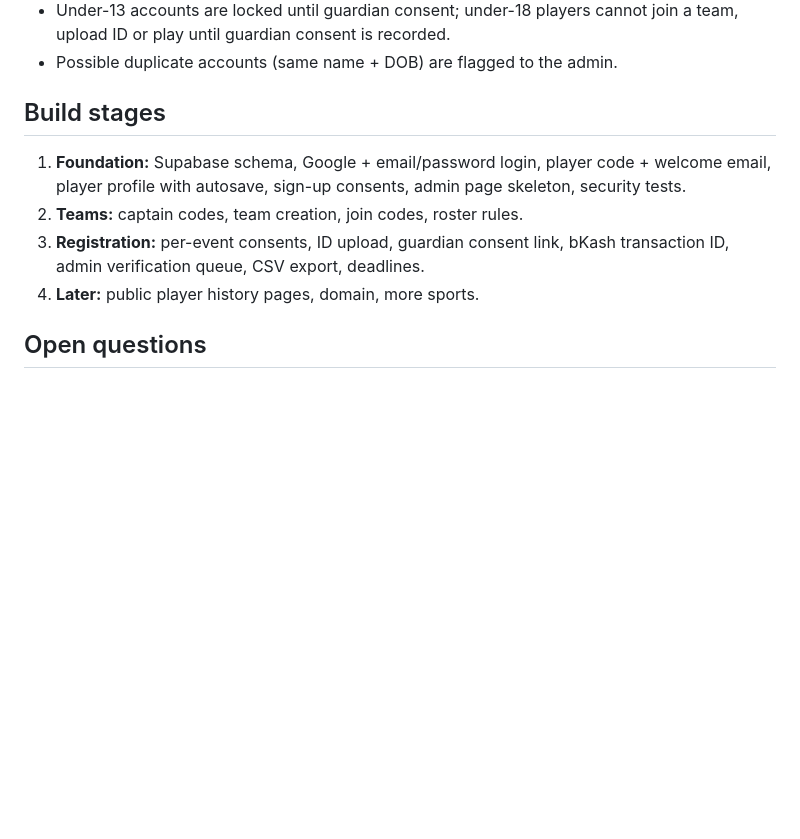
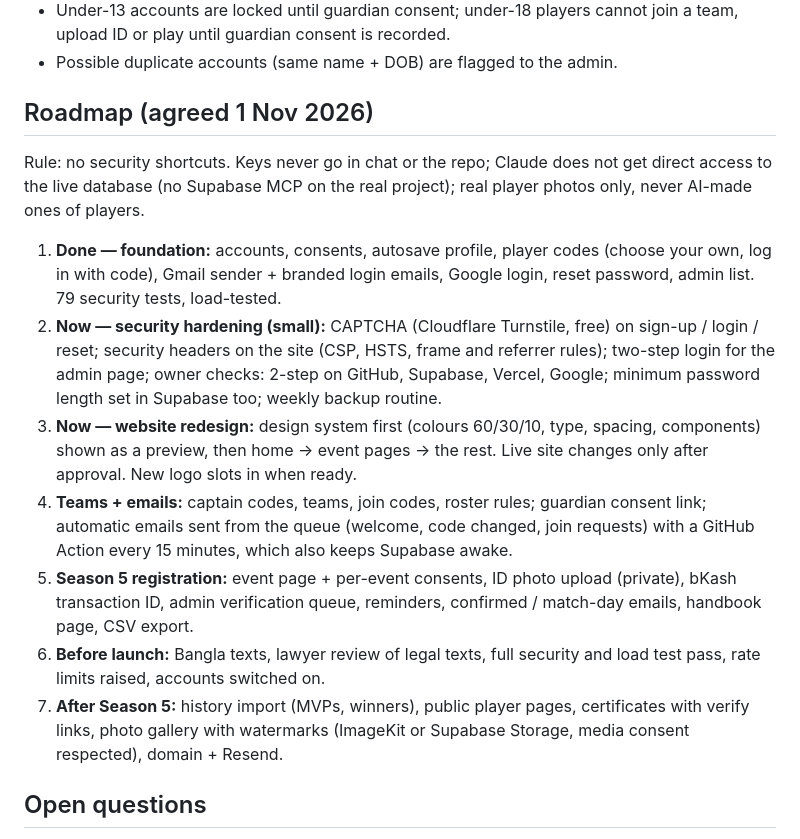
Before and after one commit to ObsidianCup/obsidian-cup, a Markdown page: docs/PLAYER-ACCOUNTS-PLAN.md, the part around the change. Drawn GitHub-style; blank space fills up the shorter version.

Commit message:
Roadmap agreed: hardening, redesign, teams, registration, launch
Co-Authored-By: Claude Opus 5.5 <noreply@anthropic.com>
Claude-Session: https://claude.ai/code/session_01AcP3HnDn4nNY2nec4U8xf4

```diff
--- a/docs/PLAYER-ACCOUNTS-PLAN.md
+++ b/docs/PLAYER-ACCOUNTS-PLAN.md
@@ -107,14 +107,35 @@ Supabase account must be owned by obsidiancup.official@gmail.com.
 - Under-13 accounts are locked until guardian consent; under-18 players cannot join a team, upload ID or play until guardian consent is recorded.
 - Possible duplicate accounts (same name + DOB) are flagged to the admin.
 
-## Build stages
+## Roadmap (agreed 1 Nov 2026)
 
-1. **Foundation:** Supabase schema, Google + email/password login, player code + welcome email, player profile with
-   autosave, sign-up consents, admin page skeleton, security tests.
-2. **Teams:** captain codes, team creation, join codes, roster rules.
-3. **Registration:** per-event consents, ID upload, guardian consent link,
-   bKash transaction ID, admin verification queue, CSV export, deadlines.
-4. **Later:** public player history pages, domain, more sports.
+Rule: no security shortcuts. Keys never go in chat or the repo; Claude does
+not get direct access to the live database (no Supabase MCP on the real
+project); real player photos only, never AI-made ones of players.
+
+1. **Done — foundation:** accounts, consents, autosave profile, player codes
+   (choose your own, log in with code), Gmail sender + branded login emails,
+   Google login, reset password, admin list. 79 security tests, load-tested.
+2. **Now — security hardening (small):** CAPTCHA (Cloudflare Turnstile, free)
+   on sign-up / login / reset; security headers on the site (CSP, HSTS,
+   frame and referrer rules); two-step login for the admin page; owner
+   checks: 2-step on GitHub, Supabase, Vercel, Google; minimum password
+   length set in Supabase too; weekly backup routine.
+3. **Now — website redesign:** design system first (colours 60/30/10, type,
+   spacing, components) shown as a preview, then home → event pages → the
+   rest. Live site changes only after approval. New logo slots in when ready.
+4. **Teams + emails:** captain codes, teams, join codes, roster rules;
+   guardian consent link; automatic emails sent from the queue (welcome,
+   code changed, join requests) with a GitHub Action every 15 minutes, which
+   also keeps Supabase awake.
+5. **Season 5 registration:** event page + per-event consents, ID photo
+   upload (private), bKash transaction ID, admin verification queue,
+   reminders, confirmed / match-day emails, handbook page, CSV export.
+6. **Before launch:** Bangla texts, lawyer review of legal texts, full
+   security and load test pass, rate limits raised, accounts switched on.
+7. **After Season 5:** history import (MVPs, winners), public player pages,
+   certificates with verify links, photo gallery with watermarks (ImageKit
+   or Supabase Storage, media consent respected), domain + Resend.
 
 ## Open questions
 
```
